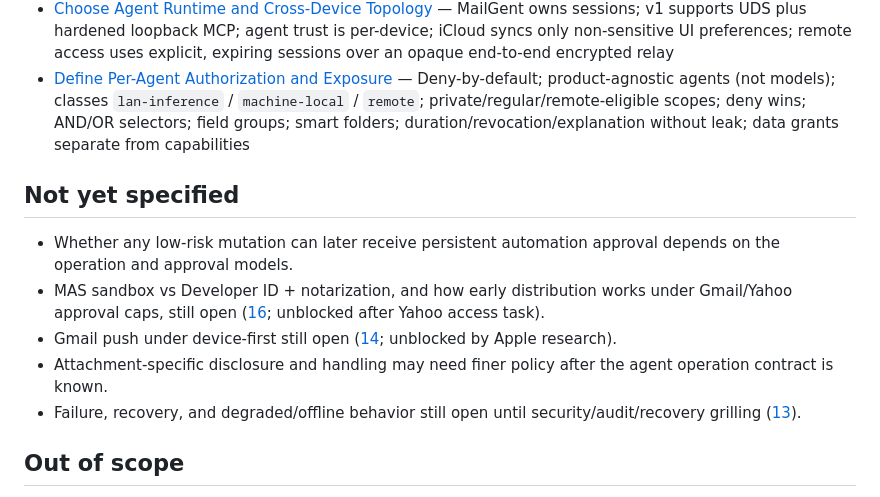
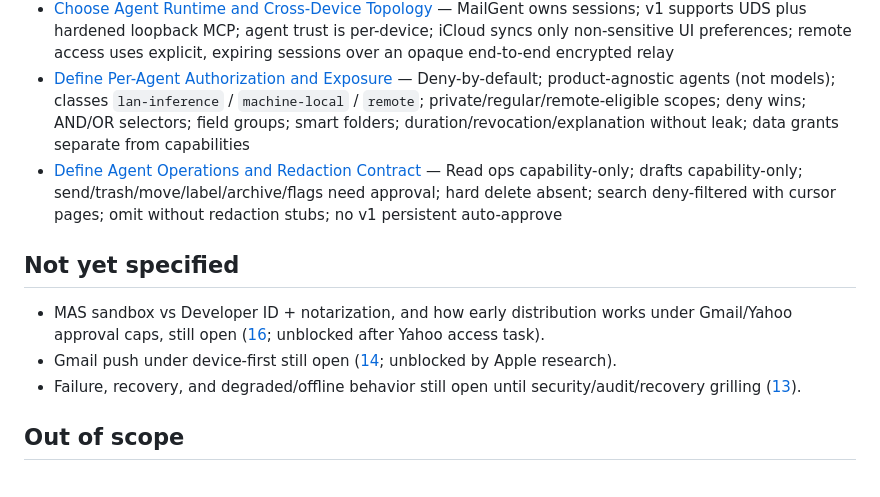
Before and after one commit to marotron/MailGent, a Markdown page: .scratch/mailgent-product-definition/map.md, the part around the change. GitHub-like rendering.

Commit message:
Resolve MailGent agent operations and redaction contract

```diff
--- a/.scratch/mailgent-product-definition/map.md
+++ b/.scratch/mailgent-product-definition/map.md
@@ -33,13 +33,12 @@ Produce a locked, implementation-ready v1 product specification for MailGent: a
 - [Define the Canonical Mailbox Model](issues/05-define-canonical-mailbox-model.md) — Placement vs flags (Yahoo max one placement); archive = Gmail drop INBOX / Yahoo Archive folder + virtual Archived view; no cross-account threads; drafts owned by one account+From; unified search merges hits with account+placement; hard delete human-only (agent trash detail in 08)
 - [Choose Agent Runtime and Cross-Device Topology](issues/06-choose-agent-runtime-topology.md) — MailGent owns sessions; v1 supports UDS plus hardened loopback MCP; agent trust is per-device; iCloud syncs only non-sensitive UI preferences; remote access uses explicit, expiring sessions over an opaque end-to-end encrypted relay
 - [Define Per-Agent Authorization and Exposure](issues/07-define-agent-authorization.md) — Deny-by-default; product-agnostic agents (not models); classes `lan-inference` / `machine-local` / `remote`; private/regular/remote-eligible scopes; deny wins; AND/OR selectors; field groups; smart folders; duration/revocation/explanation without leak; data grants separate from capabilities
+- [Define Agent Operations and Redaction Contract](issues/08-define-agent-operation-contract.md) — Read ops capability-only; drafts capability-only; send/trash/move/label/archive/flags need approval; hard delete absent; search deny-filtered with cursor pages; omit without redaction stubs; no v1 persistent auto-approve
 
 ## Not yet specified
 
-- Whether any low-risk mutation can later receive persistent automation approval depends on the operation and approval models.
 - MAS sandbox vs Developer ID + notarization, and how early distribution works under Gmail/Yahoo approval caps, still open ([16](issues/16-decide-early-distribution.md); unblocked after Yahoo access task).
 - Gmail push under device-first still open ([14](issues/14-decide-gmail-push-posture.md); unblocked by Apple research).
-- Attachment-specific disclosure and handling may need finer policy after the agent operation contract is known.
 - Failure, recovery, and degraded/offline behavior still open until security/audit/recovery grilling ([13](issues/13-define-security-audit-recovery.md)).
 
 ## Out of scope
```
Also changed, not shown: 2 other files.
